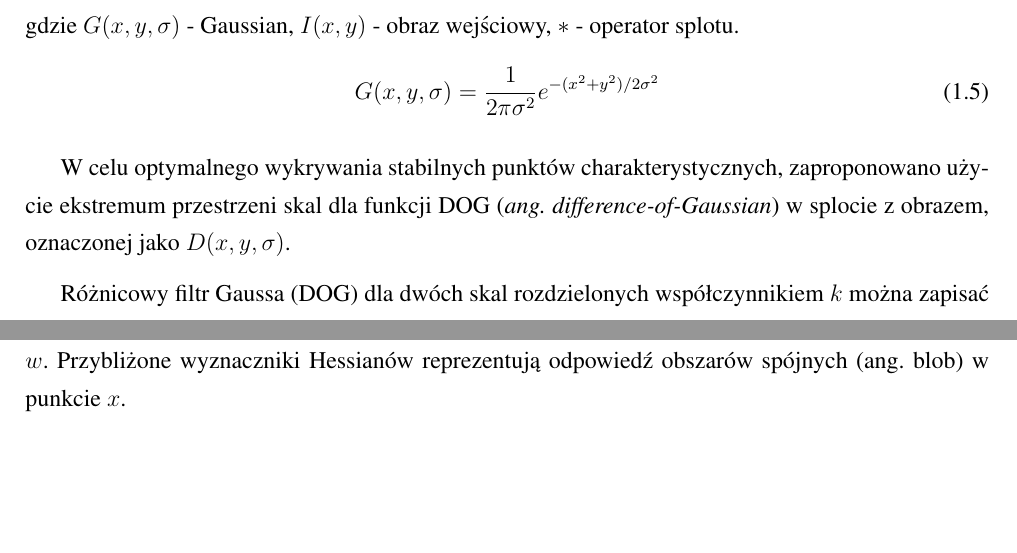
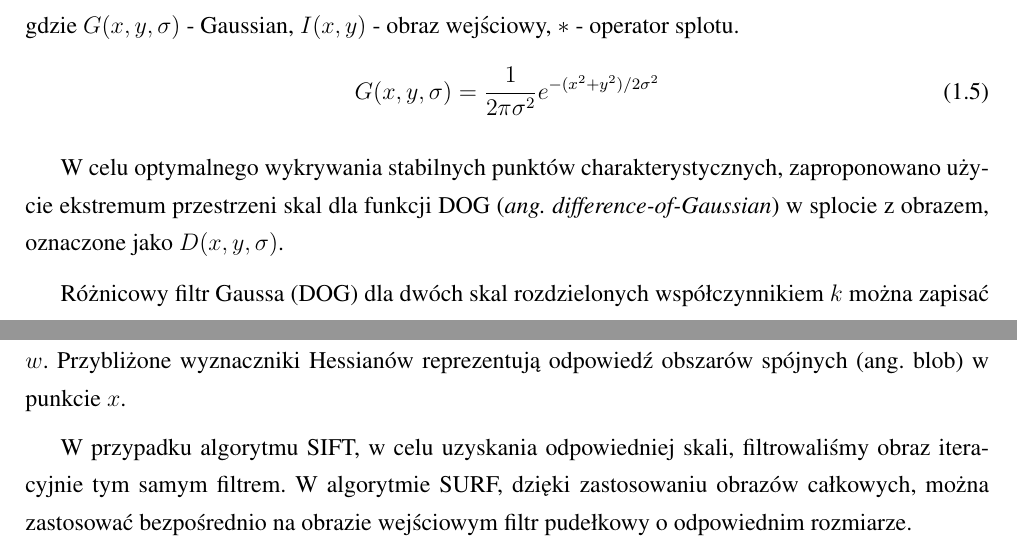
Before and after one commit to michalcichon/praca-magisterska, a LaTeX thesis (praca_magisterska.tex, which reads 01_podstawy_teoretyczne.tex): two parts of pages 18 and 22 of 37, joined at a grey line, cut so that both start at the same text, the shorter picture padded with empty space. Compiled offline with pdfLaTeX.

Commit message:
Ekstrakcja cech - SURF

```diff
--- a/01_podstawy_teoretyczne.tex
+++ b/01_podstawy_teoretyczne.tex
@@ -128,7 +126,7 @@ L(x, y, \sigma) = G(x, y, \sigma) \ast I(x, y)
 G(x, y, \sigma) = \frac{1}{2\pi\sigma^2}e^{-(x^2+y^2)/2\sigma^2}
 \end{equation}
 
-W celu optymalnego wykrywania stabilnych punktów charakterystycznych, zaproponowano użycie ekstremum przestrzeni skal dla funkcji DOG (\emph{ang. difference-of-Gaussian}) w splocie z obrazem, oznaczonej jako $D(x, y, \sigma)$.
+W celu optymalnego wykrywania stabilnych punktów charakterystycznych, zaproponowano użycie ekstremum przestrzeni skal dla funkcji DOG (\emph{ang. difference-of-Gaussian}) w splocie z obrazem, oznaczone jako $D(x, y, \sigma)$.
 
 Różnicowy filtr Gaussa (DOG) dla dwóch skal rozdzielonych współczynnikiem $k$ można zapisać jako:
 \begin{equation}
@@ -272,7 +270,7 @@ w = \frac{|L_{xy}(1.2)|_F |D_{yy}(9)|_F}{|L_{yy}(1.2)|_F |D_{xy}(9)|_F} = 0.912.
 
 Ze względu na teoretyczną dokładność, wagi $w$ powinny zmieniać się wraz ze skalą, jednakże w praktyce nie ma to dużego wpływu na precyzję wyników, w związku z tym przyjmuje się stałe $w$. Przybliżone wyznaczniki Hessianów reprezentują odpowiedź obszarów spójnych ({ang. blob}) w punkcie $x$.
 
-
+W przypadku algorytmu SIFT, w celu uzyskania odpowiedniej skali, filtrowaliśmy obraz iteracyjnie tym samym filtrem. W algorytmie SURF, dzięki zastosowaniu obrazów całkowych, można zastosować bezpośrednio na obrazie wejściowym filtr pudełkowy o odpowiednim rozmiarze.
 
 \subsection{GIST}
 
```
Also changed, not shown: 01_podstawy_teoretyczne.tex (6 more changed lines).
